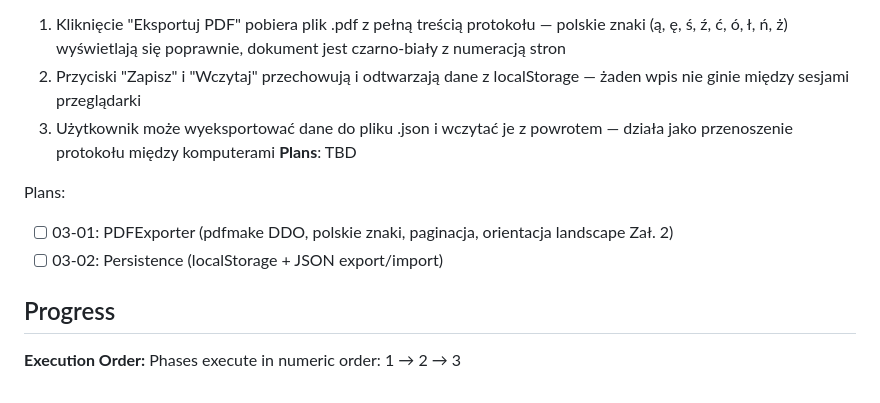
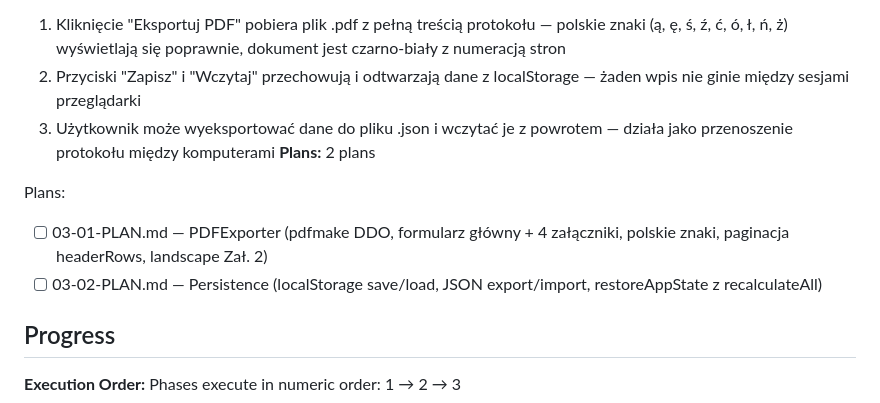
Before and after one commit to selter2001/volt-protocol, a Markdown page: .planning/ROADMAP.md, the part around the change. Rendered like a GitHub page.

Commit message:
docs(03): create export and data phase plan

```diff
--- a/.planning/ROADMAP.md
+++ b/.planning/ROADMAP.md
@@ -56,11 +56,11 @@ Plans:
   1. Kliknięcie "Eksportuj PDF" pobiera plik .pdf z pełną treścią protokołu — polskie znaki (ą, ę, ś, ź, ć, ó, ł, ń, ż) wyświetlają się poprawnie, dokument jest czarno-biały z numeracją stron
   2. Przyciski "Zapisz" i "Wczytaj" przechowują i odtwarzają dane z localStorage — żaden wpis nie ginie między sesjami przeglądarki
   3. Użytkownik może wyeksportować dane do pliku .json i wczytać je z powrotem — działa jako przenoszenie protokołu między komputerami
-**Plans**: TBD
+**Plans:** 2 plans
 
 Plans:
-- [ ] 03-01: PDFExporter (pdfmake DDO, polskie znaki, paginacja, orientacja landscape Zał. 2)
-- [ ] 03-02: Persistence (localStorage + JSON export/import)
+- [ ] 03-01-PLAN.md — PDFExporter (pdfmake DDO, formularz główny + 4 załączniki, polskie znaki, paginacja headerRows, landscape Zał. 2)
+- [ ] 03-02-PLAN.md — Persistence (localStorage save/load, JSON export/import, restoreAppState z recalculateAll)
 
 ## Progress
 
```
Also changed, not shown: 2 other files.
